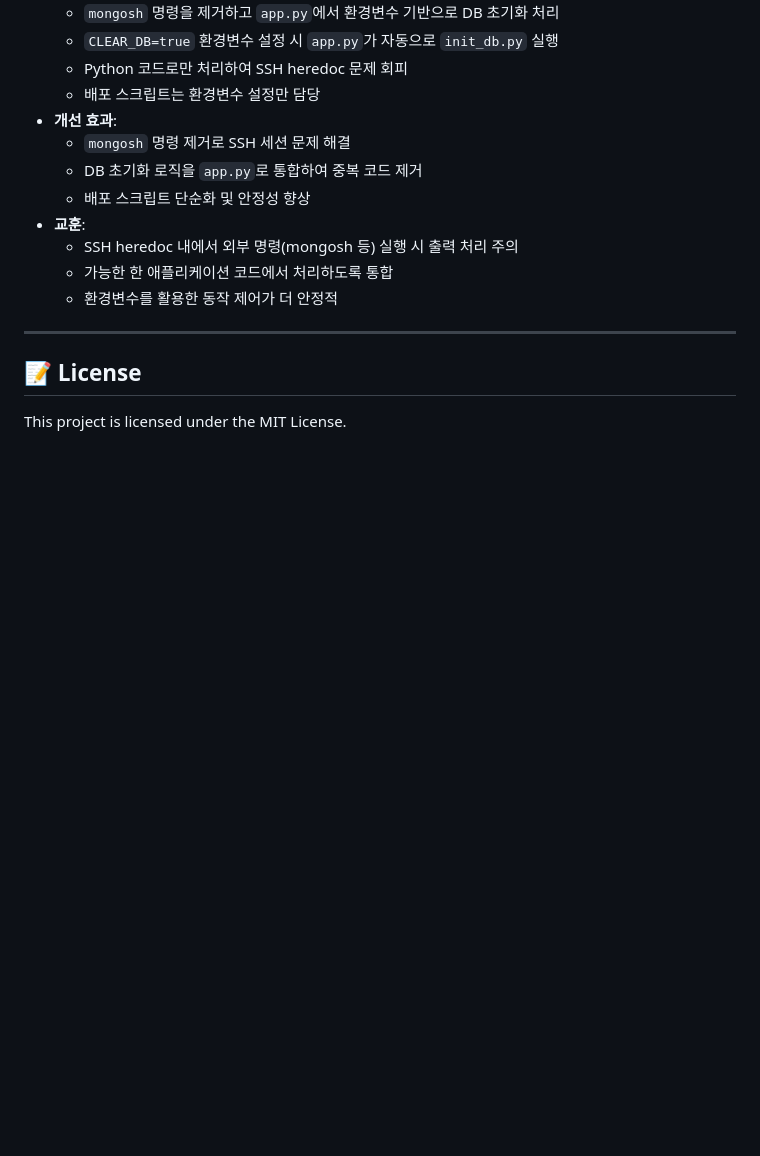
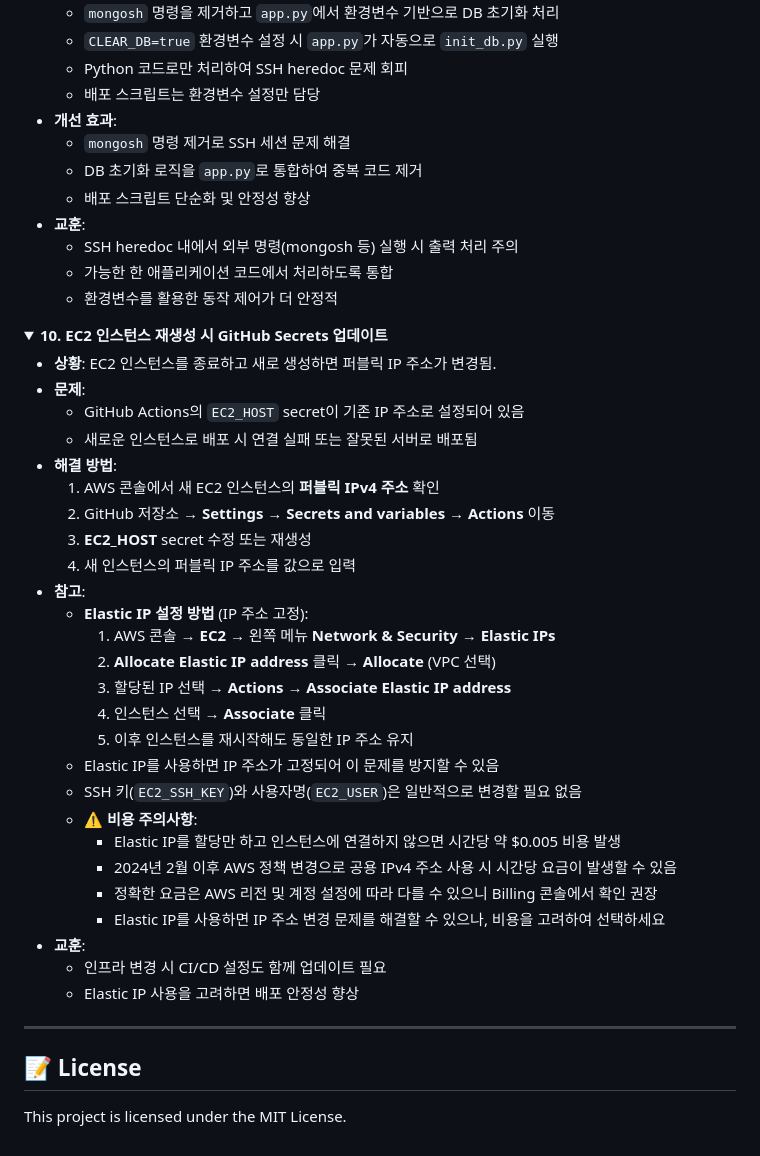
Before and after one commit to tail1887/moviestar, a Markdown page: README.md, the part around the change. Rendered like a GitHub page; folded sections open; blank space fills up the shorter version.

Commit message:
docs: EC2 인스턴스 재생성 시 GitHub Secrets 업데이트 가이드 및 Elastic IP 설정 방법 추가

```diff
--- a/README.md
+++ b/README.md
@@ -853,6 +853,37 @@ python -m unittest discover tests/integration
   - 환경변수를 활용한 동작 제어가 더 안정적
 </details>
 
+<details>
+<summary><b>10. EC2 인스턴스 재생성 시 GitHub Secrets 업데이트</b></summary>
+
+- **상황**: EC2 인스턴스를 종료하고 새로 생성하면 퍼블릭 IP 주소가 변경됨.
+- **문제**:
+  - GitHub Actions의 `EC2_HOST` secret이 기존 IP 주소로 설정되어 있음
+  - 새로운 인스턴스로 배포 시 연결 실패 또는 잘못된 서버로 배포됨
+- **해결 방법**:
+  1. AWS 콘솔에서 새 EC2 인스턴스의 **퍼블릭 IPv4 주소** 확인
+  2. GitHub 저장소 → **Settings** → **Secrets and variables** → **Actions** 이동
+  3. **EC2_HOST** secret 수정 또는 재생성
+  4. 새 인스턴스의 퍼블릭 IP 주소를 값으로 입력
+- **참고**:
+  - **Elastic IP 설정 방법** (IP 주소 고정):
+    1. AWS 콘솔 → **EC2** → 왼쪽 메뉴 **Network & Security** → **Elastic IPs**
+    2. **Allocate Elastic IP address** 클릭 → **Allocate** (VPC 선택)
+    3. 할당된 IP 선택 → **Actions** → **Associate Elastic IP address**
+    4. 인스턴스 선택 → **Associate** 클릭
+    5. 이후 인스턴스를 재시작해도 동일한 IP 주소 유지
+  - Elastic IP를 사용하면 IP 주소가 고정되어 이 문제를 방지할 수 있음
+  - SSH 키(`EC2_SSH_KEY`)와 사용자명(`EC2_USER`)은 일반적으로 변경할 필요 없음
+  - ⚠️ **비용 주의사항**:
+    - Elastic IP를 할당만 하고 인스턴스에 연결하지 않으면 시간당 약 $0.005 비용 발생
+    - 2024년 2월 이후 AWS 정책 변경으로 공용 IPv4 주소 사용 시 시간당 요금이 발생할 수 있음
+    - 정확한 요금은 AWS 리전 및 계정 설정에 따라 다를 수 있으니 Billing 콘솔에서 확인 권장
+    - Elastic IP를 사용하면 IP 주소 변경 문제를 해결할 수 있으나, 비용을 고려하여 선택하세요
+- **교훈**:
+  - 인프라 변경 시 CI/CD 설정도 함께 업데이트 필요
+  - Elastic IP 사용을 고려하면 배포 안정성 향상
+</details>
+
 ---
 
 ## 📝 License
```
